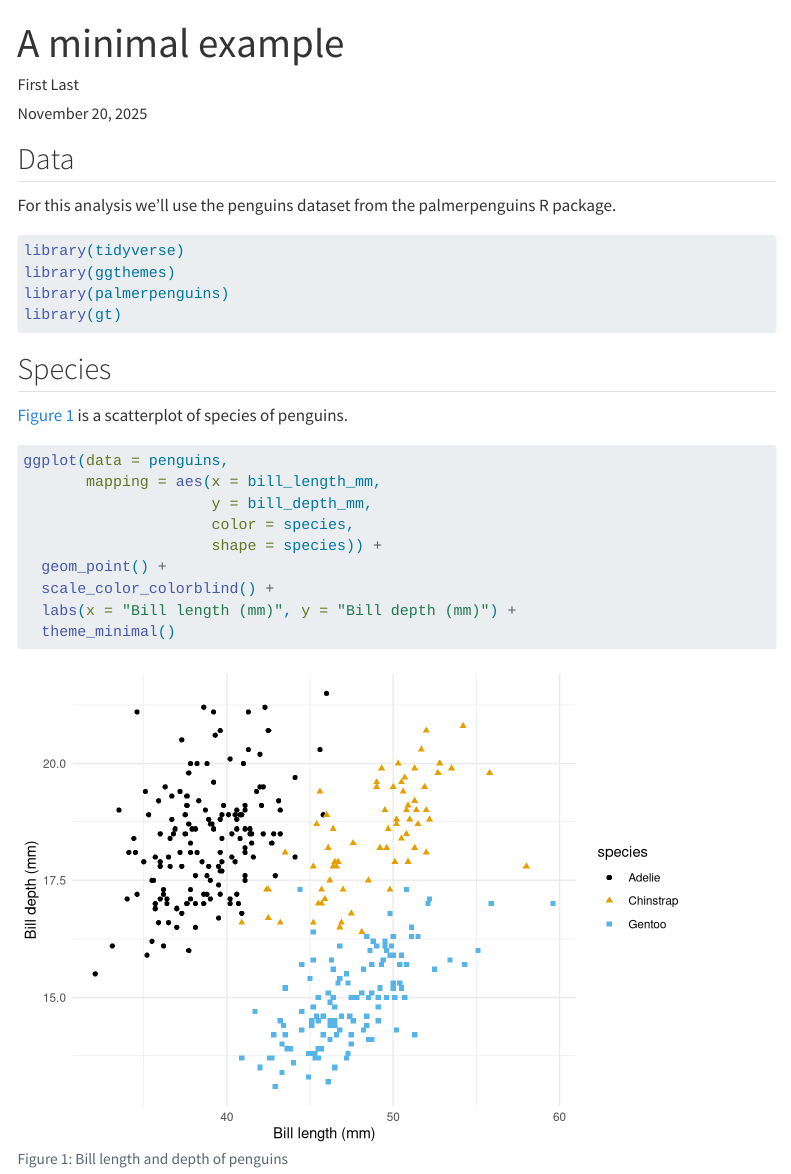
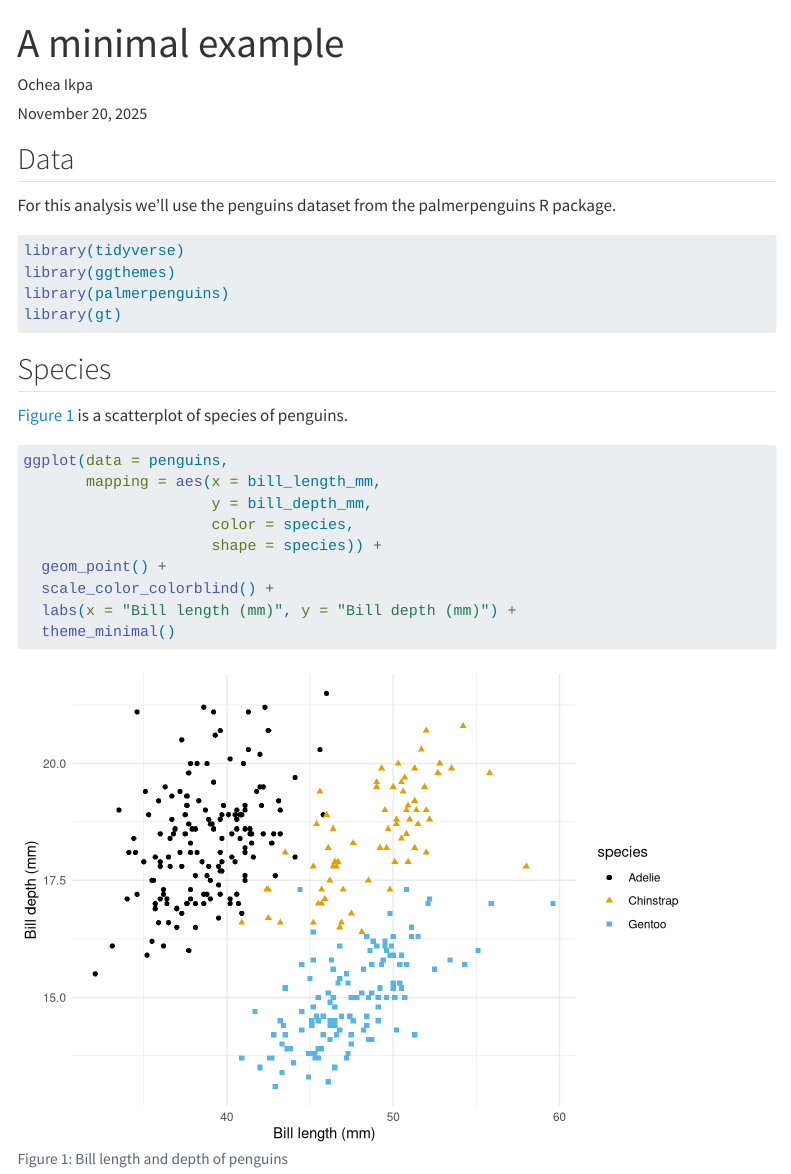
Before and after one commit to ds4owd-002/md-08-publish-ocheaikpa, a Quarto document (docs/index.qmd): the page in a window 1100 px wide, from its top. Rendered offline with R 4.5, knitr and Pandoc in place of Quarto, with nearby package versions; some code elsewhere in the file could not run offline; menus at the side of the page are left out.

Commit message:
render file

```diff
--- a/docs/index.qmd
+++ b/docs/index.qmd
@@ -1,7 +1,7 @@
 ---
 title: "A minimal example"
 date: today
-author: First Last
+author: "Ochea Ikpa"
 format:
   html:
     toc: true
```
Also changed, not shown: 15 other files.
